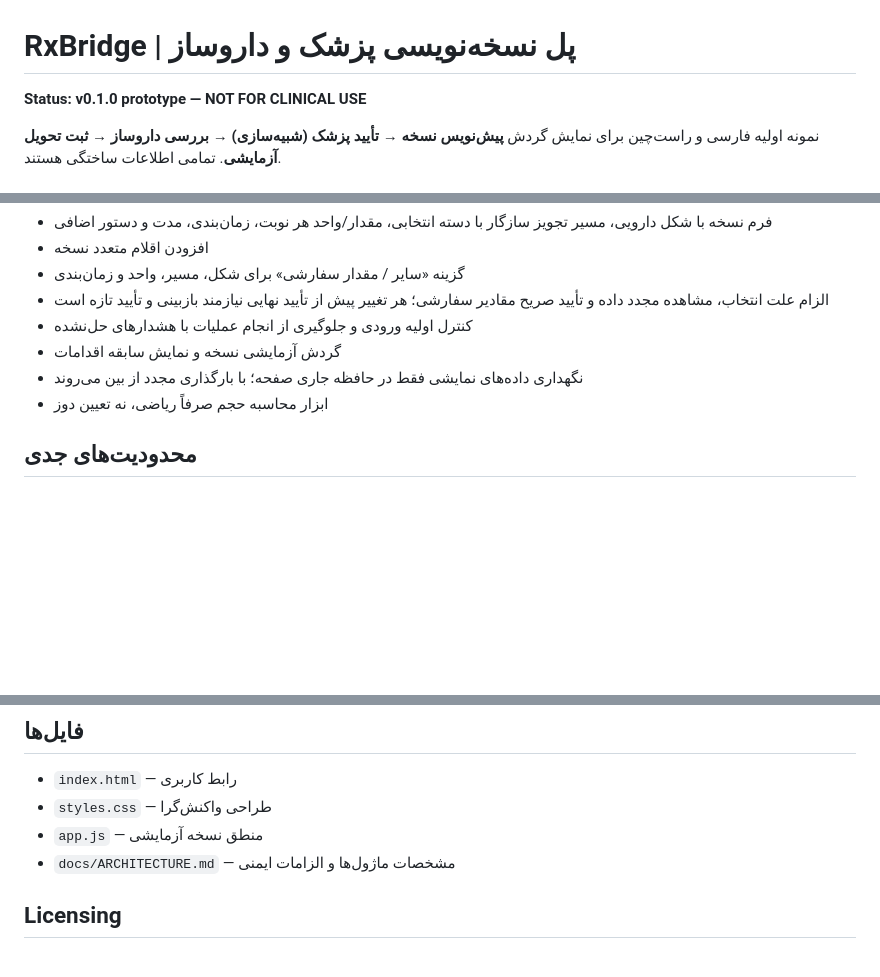
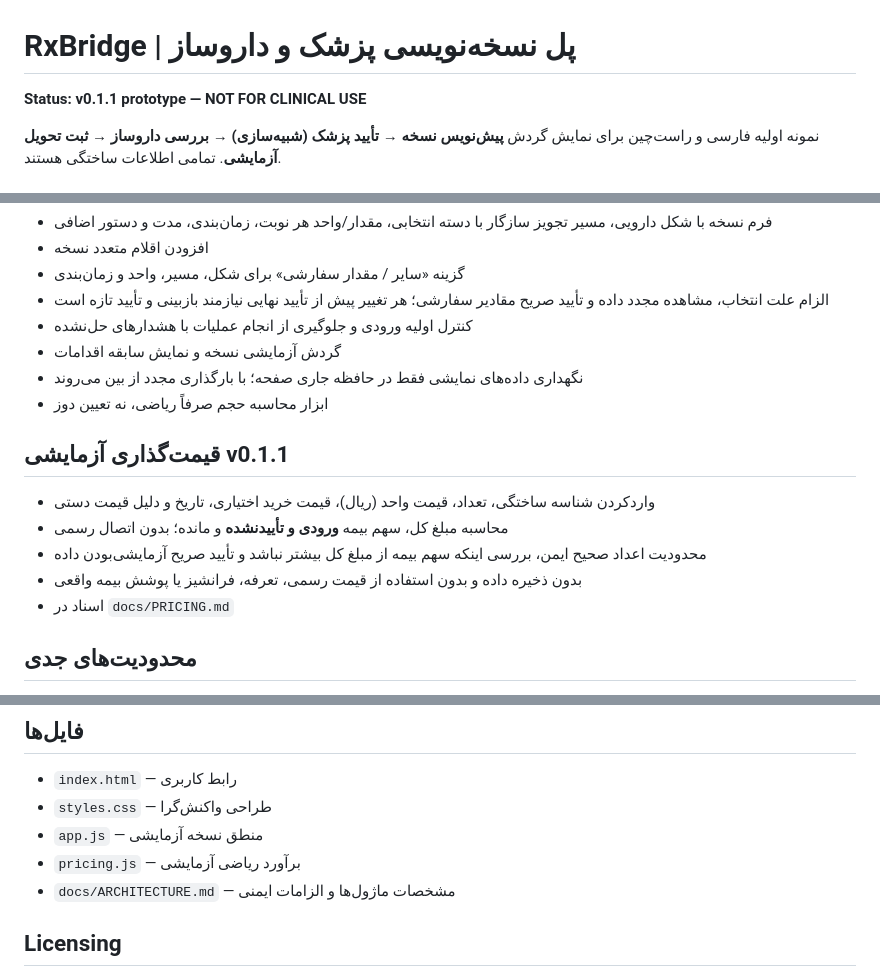
Before and after one commit to lyingtiger88/RxBridge, a Markdown page: README.md, 3 parts joined by grey strips. Rendered like a GitHub page; blank space fills up the shorter version.

Commit message:
feat(pricing): expose demo pricing page and document scope

```diff
--- a/README.md
+++ b/README.md
@@ -1,6 +1,6 @@
 # RxBridge | پل نسخه‌نویسی پزشک و داروساز
 
-**Status: v0.1.0 prototype — NOT FOR CLINICAL USE**
+**Status: v0.1.1 prototype — NOT FOR CLINICAL USE**
 
 نمونه اولیه فارسی و راست‌چین برای نمایش گردش **پیش‌نویس نسخه → تأیید پزشک (شبیه‌سازی) → بررسی داروساز → ثبت تحویل آزمایشی**. تمامی اطلاعات ساختگی هستند.
 
@@ -20,6 +20,13 @@ python3 -m http.server 8080
 - گردش آزمایشی نسخه و نمایش سابقه اقدامات
 - نگهداری داده‌های نمایشی فقط در حافظه جاری صفحه؛ با بارگذاری مجدد از بین می‌روند
 - ابزار محاسبه حجم صرفاً ریاضی، نه تعیین دوز
+
+## قیمت‌گذاری آزمایشی v0.1.1
+- واردکردن شناسه ساختگی، تعداد، قیمت واحد (ریال)، قیمت خرید اختیاری، تاریخ و دلیل قیمت دستی
+- محاسبه مبلغ کل، سهم بیمه **ورودی و تأییدنشده** و مانده؛ بدون اتصال رسمی
+- محدودیت اعداد صحیح ایمن، بررسی اینکه سهم بیمه از مبلغ کل بیشتر نباشد و تأیید صریح آزمایشی‌بودن داده
+- بدون ذخیره داده و بدون استفاده از قیمت رسمی، تعرفه، فرانشیز یا پوشش بیمه واقعی
+- اسناد در `docs/PRICING.md`
 
 ## محدودیت‌های جدی
 **این نسخه هیچ اتصال بیمه‌ای، پایگاه دارویی معتبر، احراز هویت حرفه‌ای، امضای دیجیتال، بررسی تداخل یا اعتبارسنجی بالینی ندارد.** برای هیچ بیمار واقعی، نسخه، محاسبه بالینی یا تحویل واقعی استفاده نشود. دکمه‌های «تأیید پزشک» و «بررسی داروساز» تنها شبیه‌سازی هستند؛ نقش‌ها در این نمونه احراز هویت نمی‌شوند. مقدار سفارشی حتی پس از تأیید کاربر به معنای ایمنی بالینی نیست. هیچ اطلاعات واقعی بیمار یا نسخه را وارد نکنید. بازخوانی صفحه داده‌های نمایشی را پاک می‌کند.
@@ -44,6 +51,7 @@ python3 -m http.server 8080
 - `index.html` — رابط کاربری
 - `styles.css` — طراحی واکنش‌گرا
 - `app.js` — منطق نسخه آزمایشی
+- `pricing.js` — برآورد ریاضی آزمایشی
 - `docs/ARCHITECTURE.md` — مشخصات ماژول‌ها و الزامات ایمنی
 
 ## Licensing
```
